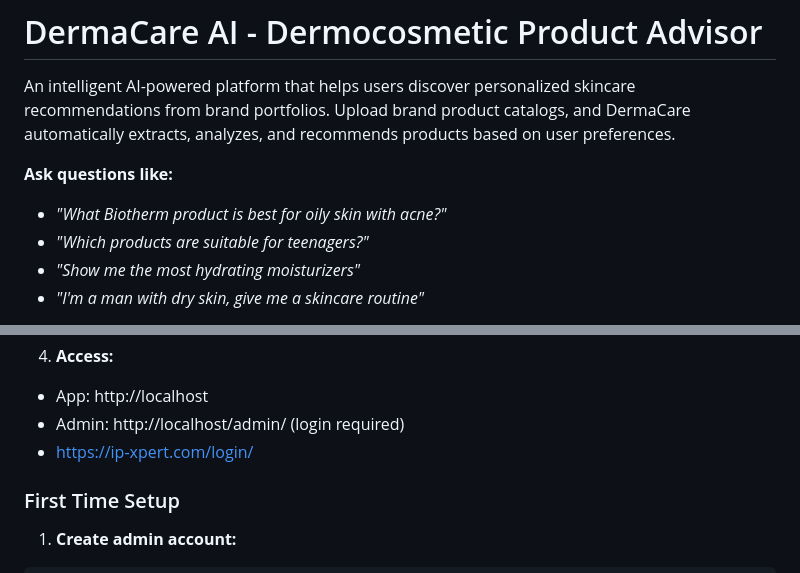
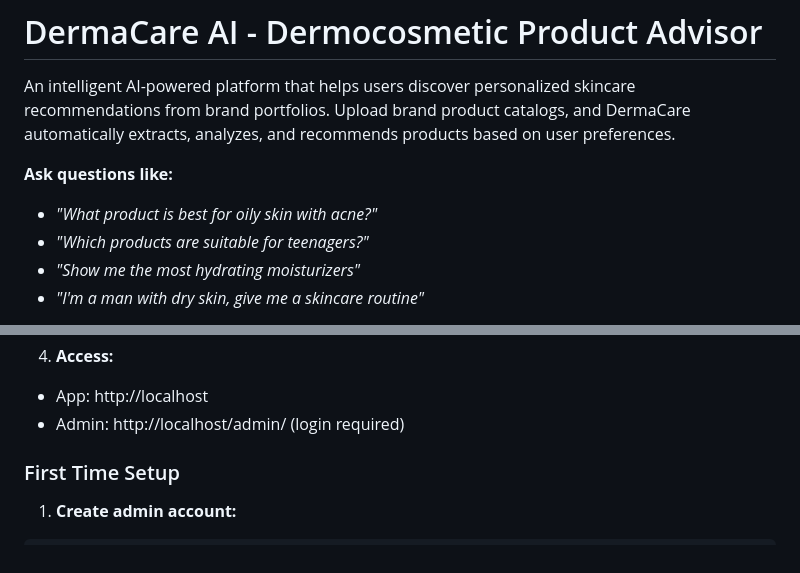
Before and after one commit to WernerDJ/dermacare-ai, a Markdown page: README.md, 2 parts joined by grey strips. Rendered like a GitHub page.

```diff
--- a/README.md
+++ b/README.md
@@ -3,7 +3,7 @@
 An intelligent AI-powered platform that helps users discover personalized skincare recommendations from brand portfolios. Upload brand product catalogs, and DermaCare automatically extracts, analyzes, and recommends products based on user preferences.
 
 **Ask questions like:**
-- *"What Biotherm product is best for oily skin with acne?"*
+- *"What product is best for oily skin with acne?"*
 - *"Which products are suitable for teenagers?"*
 - *"Show me the most hydrating moisturizers"*
 - *"I'm a man with dry skin, give me a skincare routine"*
@@ -79,7 +79,6 @@ docker compose up -d
 4. **Access:**
 - App: http://localhost
 - Admin: http://localhost/admin/ (login required)
-- https://ip-xpert.com/login/
 
 ### First Time Setup
 
```
Also changed, not shown: other parts of README.md (+147 -0 lines).
